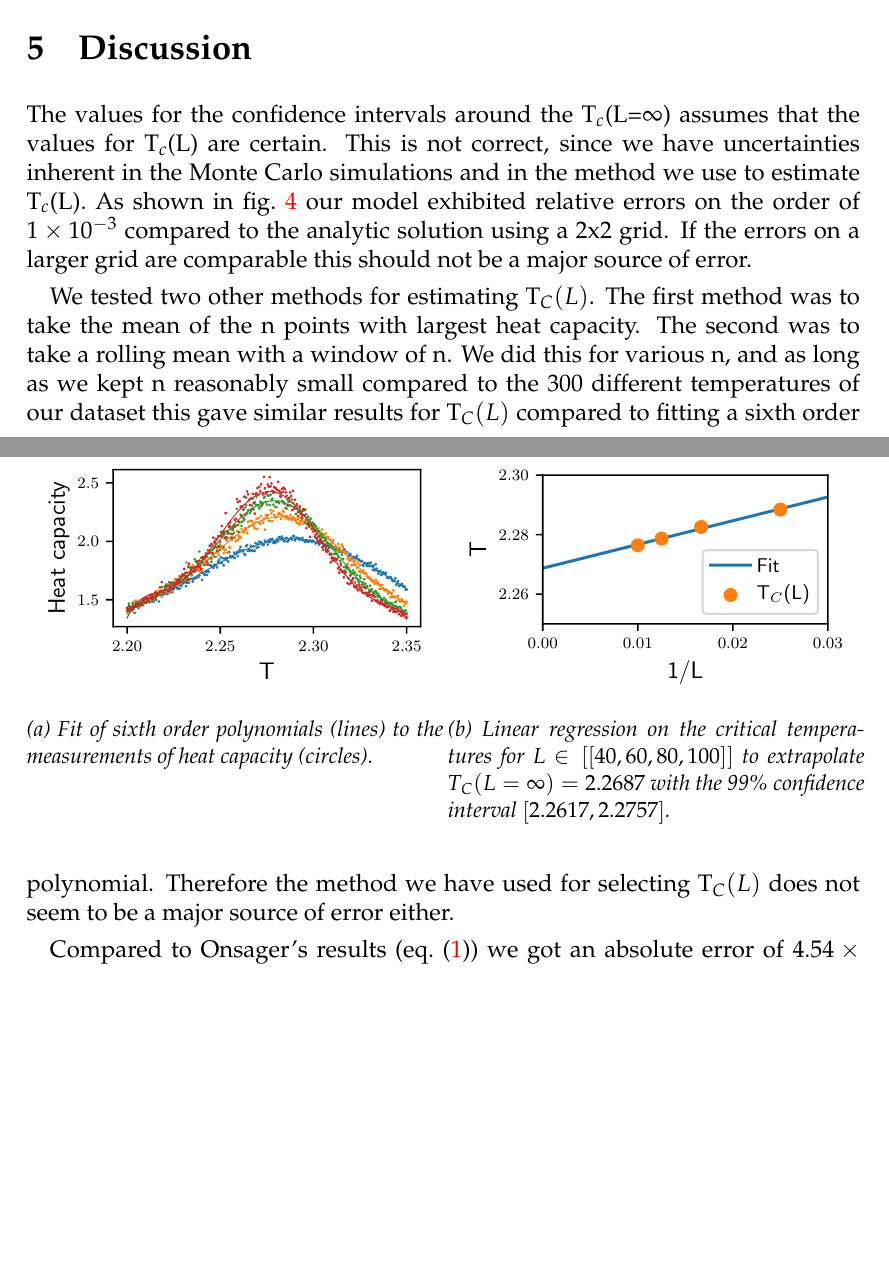
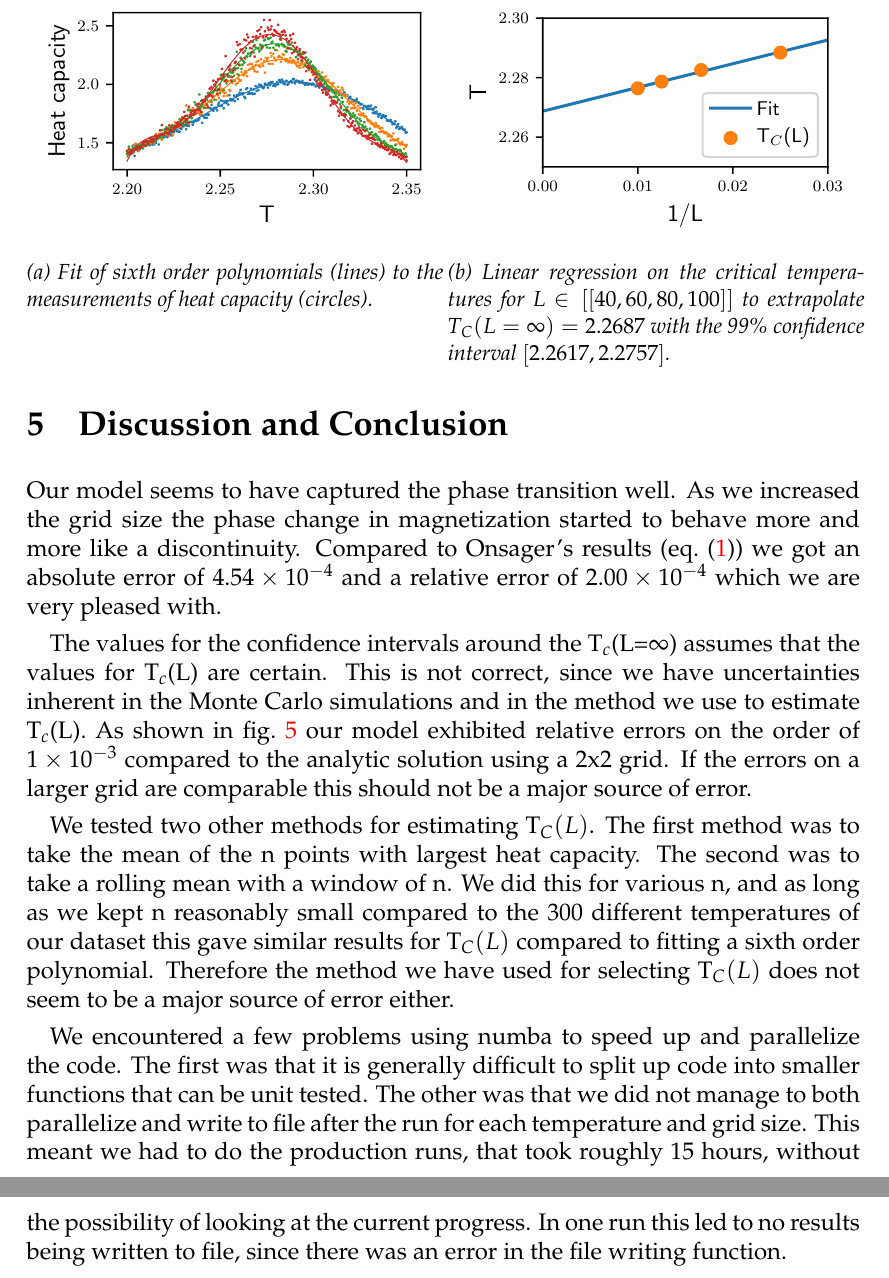
Before and after one commit to ejgal/FYS4150, a LaTeX document (Project4/latex/main.tex, which reads Project4/latex/discussion.tex): two parts of pages 12 and 13 of 16 before the commit and two parts of pages 13 and 14 of 17 after it, joined at a grey line, cut at the place of the change, the shorter picture padded with empty space. Compiled offline with pdfLaTeX.

Commit message:
Wrap up stuff!

```diff
--- a/Project4/latex/discussion.tex
+++ b/Project4/latex/discussion.tex
@@ -1,4 +1,13 @@
-\section{Discussion}
+\newpage
+
+\section{Discussion and Conclusion}
+
+Our model seems to have captured the phase transition well. As we increased the
+grid size the phase change in magnetization started to behave more and more like
+a discontinuity.
+Compared to Onsager's results (\cref{eq:analytical}) we got an absolute error
+of \num{4.54e-04} and a relative error of \num{2.00e-4} which we are very
+pleased with.
 
 The values for the confidence intervals around the T$_c$(L=$\infty$) assumes
 that the values for T$_c$(L) are certain. This is not correct, since we have
@@ -13,8 +22,17 @@ take the mean of the n points with largest heat capacity. The second was to take
 a rolling mean with a window of n. We did this for various n, and as long as we
 kept n reasonably small compared to the 300 different temperatures of our
 dataset this gave similar results for T$_C(L)$ compared to fitting a sixth order
-polynomial. Therefore the method we have used for selecting T$_C(L)$   does not
+polynomial. Therefore the method we have used for selecting T$_C(L)$ does not
 seem to be a major source of error either.
 
-Compared to Onsager's results (\cref{eq:analytical}) we got an absolute error
-of \num{4.54e-04} and a relative error of \num{2.00e-4}.
+
+
+
+We encountered a few problems using numba to speed up and parallelize the code.
+The first was that it is generally difficult to split up code into smaller
+functions that can be unit tested. The other was that we did not manage to both
+parallelize and write to file after the run for each temperature and grid size.
+This meant we had to do the production runs, that took roughly 15 hours,
+without the possibility of looking at the current progress. In one run this
+led to no results being written to file, since there was an error in the file
+writing function.
```
Also changed, not shown: Project4/latex/methods.tex (+36 -34 lines), Project4/latex/results.tex (+1 -1 lines).
